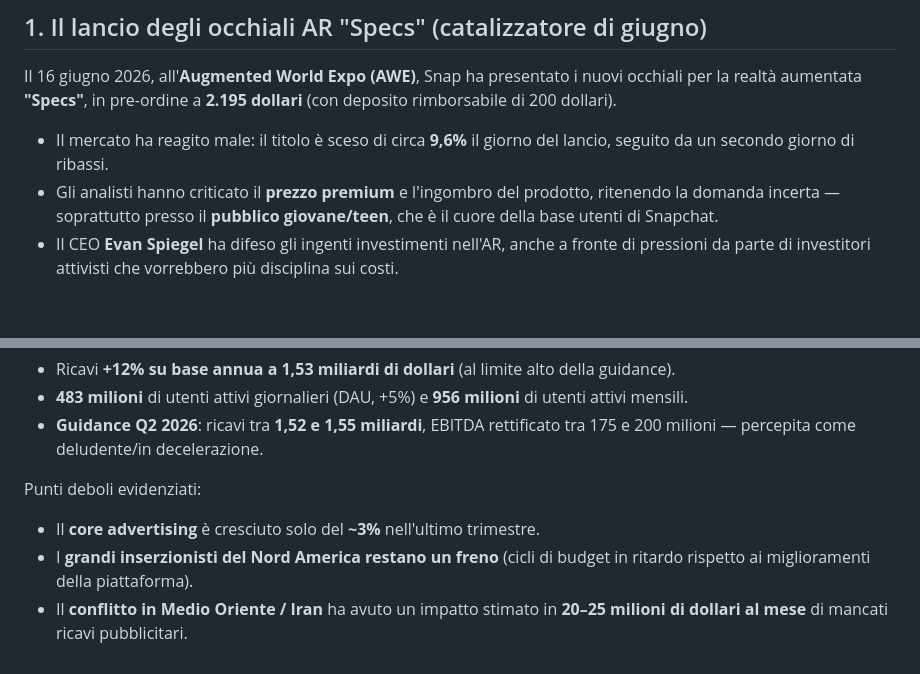
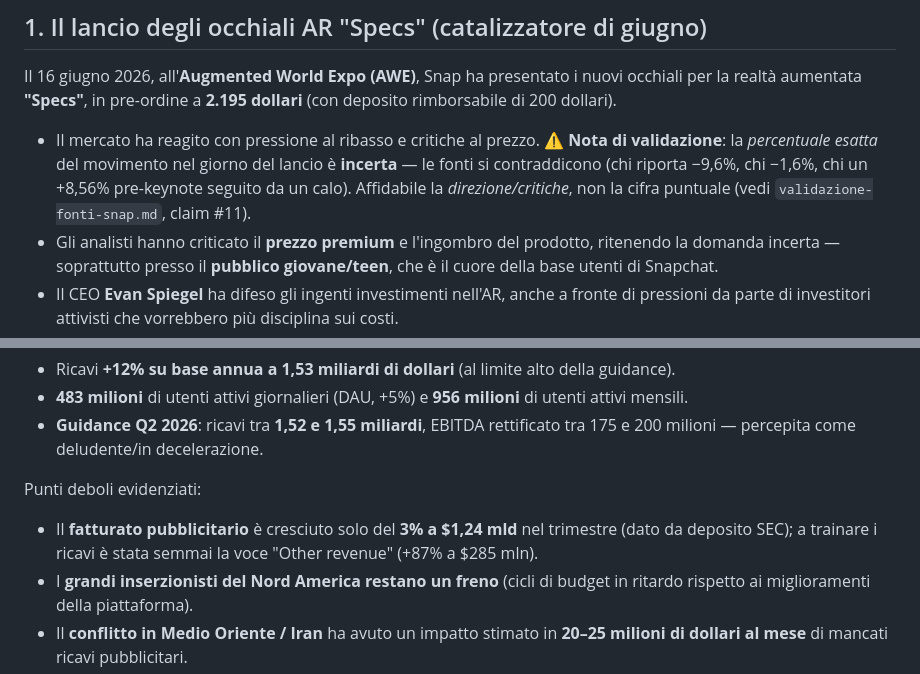
Before and after one commit to Sicu73/Sicu73, a Markdown page: snap-stock-decline-2026.md, 2 parts joined by grey strips. GitHub-like rendering; blank space fills up the shorter version.

```diff
--- a/snap-stock-decline-2026.md
+++ b/snap-stock-decline-2026.md
@@ -28,8 +28,11 @@ Il 16 giugno 2026, all'**Augmented World Expo (AWE)**, Snap ha presentato i nuov
 occhiali per la realtà aumentata **"Specs"**, in pre-ordine a **2.195 dollari**
 (con deposito rimborsabile di 200 dollari).
 
-- Il mercato ha reagito male: il titolo è sceso di circa **9,6%** il giorno del
-  lancio, seguito da un secondo giorno di ribassi.
+- Il mercato ha reagito con pressione al ribasso e critiche al prezzo. ⚠️ **Nota
+  di validazione**: la *percentuale esatta* del movimento nel giorno del lancio è
+  **incerta** — le fonti si contraddicono (chi riporta −9,6%, chi −1,6%, chi un
+  +8,56% pre-keynote seguito da un calo). Affidabile la *direzione/critiche*, non
+  la cifra puntuale (vedi `validazione-fonti-snap.md`, claim #11).
 - Gli analisti hanno criticato il **prezzo premium** e l'ingombro del prodotto,
   ritenendo la domanda incerta — soprattutto presso il **pubblico giovane/teen**,
   che è il cuore della base utenti di Snapchat.
@@ -65,7 +68,9 @@ Risultati del **primo trimestre 2026** (pubblicati il 6 maggio 2026):
 
 Punti deboli evidenziati:
 
-- Il **core advertising** è cresciuto solo del **~3%** nell'ultimo trimestre.
+- Il **fatturato pubblicitario** è cresciuto solo del **3% a $1,24 mld** nel
+  trimestre (dato da deposito SEC); a trainare i ricavi è stata semmai la voce
+  "Other revenue" (+87% a $285 mln).
 - I **grandi inserzionisti del Nord America restano un freno** (cicli di budget
   in ritardo rispetto ai miglioramenti della piattaforma).
 - Il **conflitto in Medio Oriente / Iran** ha avuto un impatto stimato in
```
Also changed, not shown: protocollo-validazione-fonti.md (added, +71 -0 lines), validazione-fonti-snap.md (added, +59 -0 lines).
